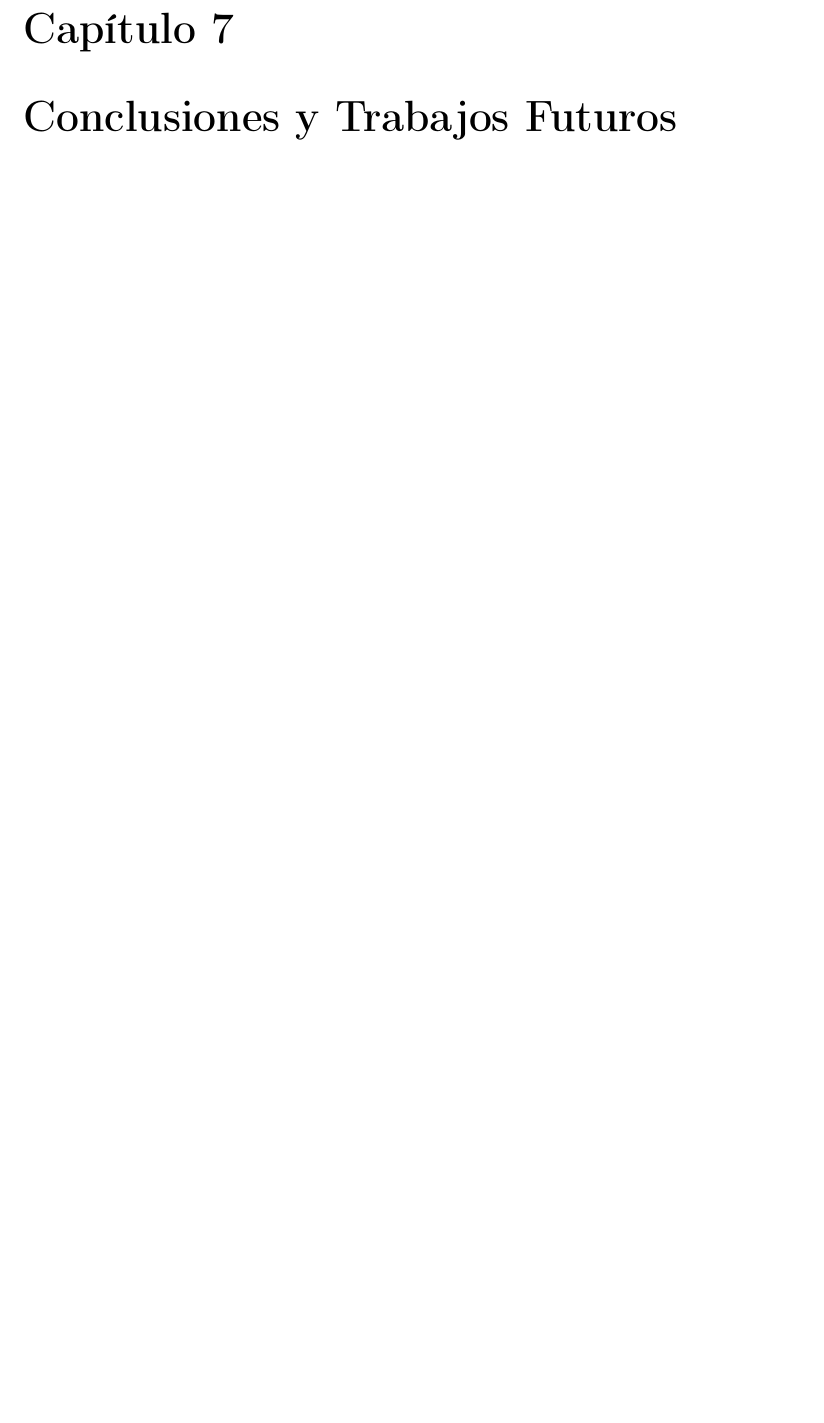
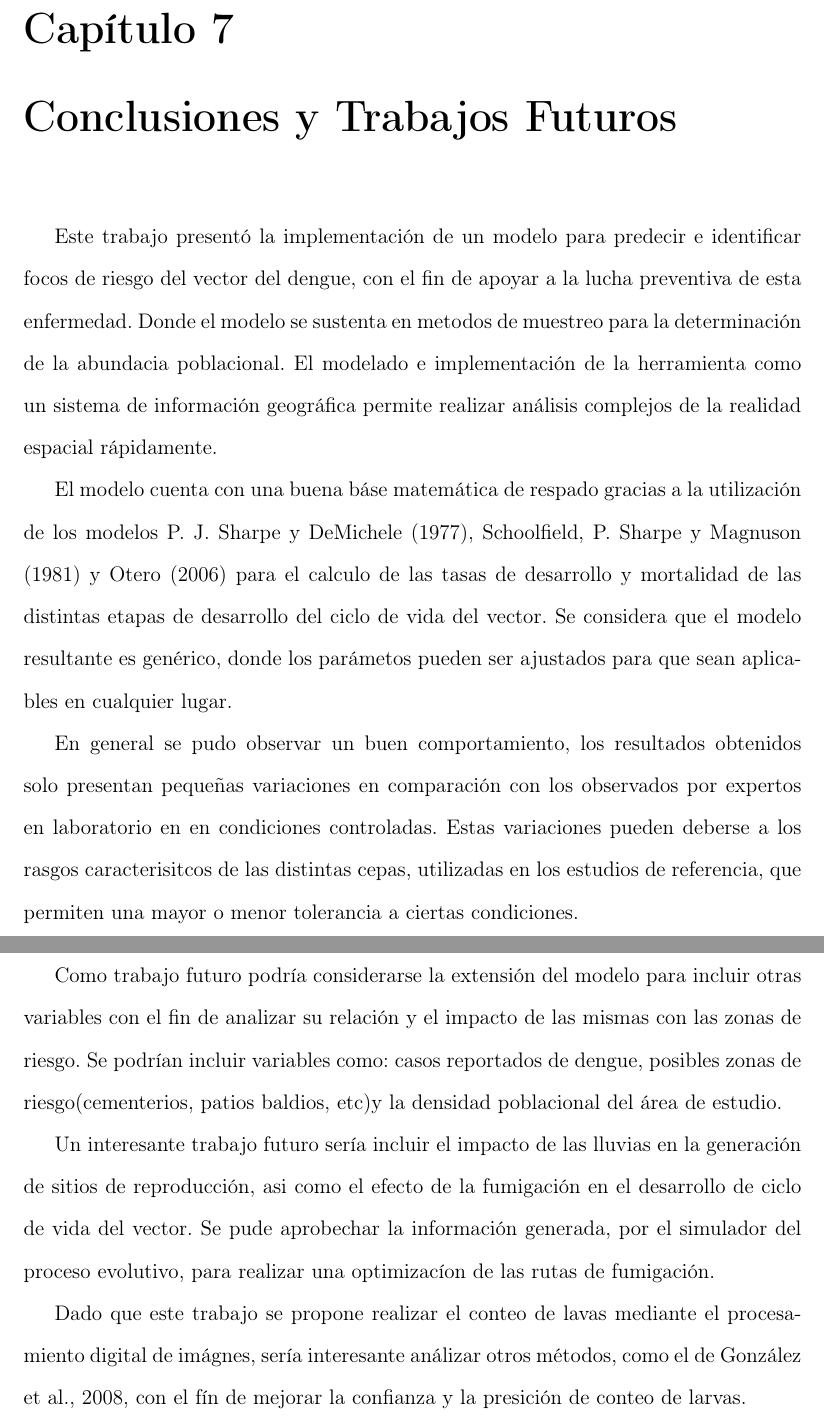
Before and after one commit to ggonzar/geodengue-doc, a LaTeX thesis (tesis.tex, which reads capitulo-7/capitulo-7.tex): part of page 94 of 99 before the commit and two parts of pages 94 and 95 of 100 after it, the two joined at a grey line, cut so that both start at the same text, the shorter picture padded with empty space. Compiled offline with pdfLaTeX.

Commit message:
Se añade el borrador de la conclusión y trabajos futuros

```diff
--- a/capitulo-7/capitulo-7.tex
+++ b/capitulo-7/capitulo-7.tex
@@ -1 +1,32 @@
 \chapter{Conclusiones y Trabajos Futuros}
+Este trabajo presentó la implementación de un modelo para predecir e identificar focos de riesgo
+del vector del dengue, con el fin de apoyar a la lucha preventiva de esta enfermedad. Donde el
+modelo se sustenta en metodos de muestreo para la determinación de la abundacia poblacional. El
+modelado e implementación de la herramienta como un sistema de información geográfica permite
+realizar análisis complejos de la realidad espacial rápidamente.
+
+El modelo cuenta con una buena báse matemática de respado gracias a la utilización de los modelos
+\citet{sharpe1977reaction}, \citet{schoolfield1981non} y \citet{otero2006stochastic} para el
+calculo de las tasas de desarrollo y mortalidad de las distintas etapas de desarrollo del ciclo de
+vida del vector. Se considera que el modelo resultante es genérico, donde los parámetos pueden ser
+ajustados para que sean aplicables en cualquier lugar.
+
+En general se pudo observar un buen comportamiento, los resultados obtenidos solo presentan
+pequeñas variaciones en comparación con los observados por expertos en laboratorio en en
+condiciones controladas. Estas variaciones pueden deberse a los rasgos caracterisitcos de las
+distintas cepas, utilizadas en los estudios de referencia, que permiten una mayor o menor
+tolerancia a ciertas condiciones.
+
+Como trabajo futuro podría considerarse la extensión del modelo para incluir otras variables
+con el fin de analizar su relación y el impacto de las mismas con las zonas de riesgo. Se podrían
+incluir variables como: casos reportados de dengue, posibles zonas de riesgo(cementerios, patios
+baldios, etc)y la densidad poblacional del área de estudio.
+
+Un interesante trabajo futuro sería incluir el impacto de las lluvias en la generación de sitios
+de reproducción, asi como el efecto de la fumigación en el desarrollo de ciclo de vida del vector.
+Se pude aprobechar la información generada, por el simulador del proceso evolutivo, para realizar
+una optimizacíon de las rutas de fumigación.
+
+Dado que este trabajo se propone realizar el conteo de lavas mediante el procesamiento digital de
+imágnes, sería interesante análizar otros métodos, como el de \cite{gonzalez2008segmentacion},
+con el fín de mejorar la confianza y la presición de conteo de larvas.
```
